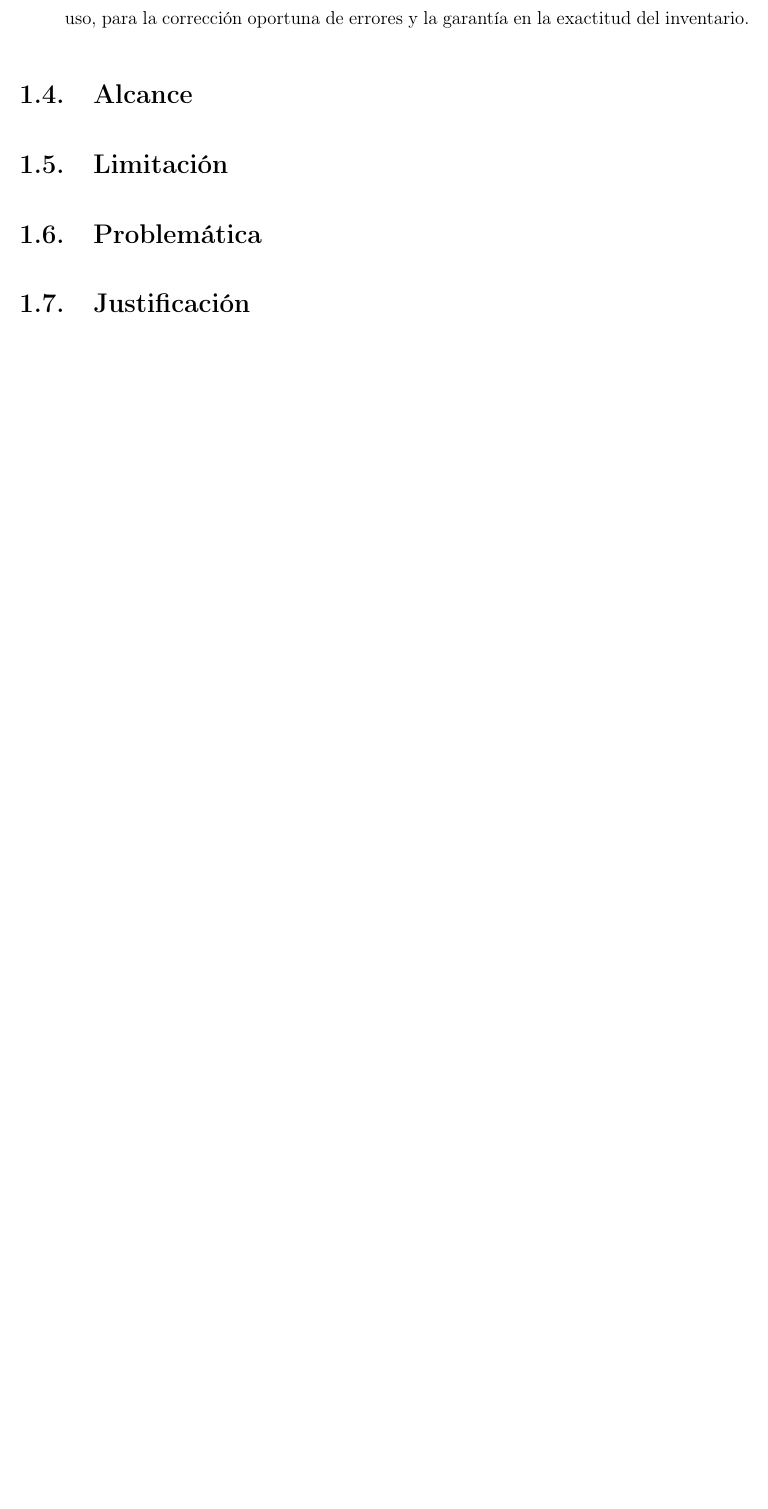
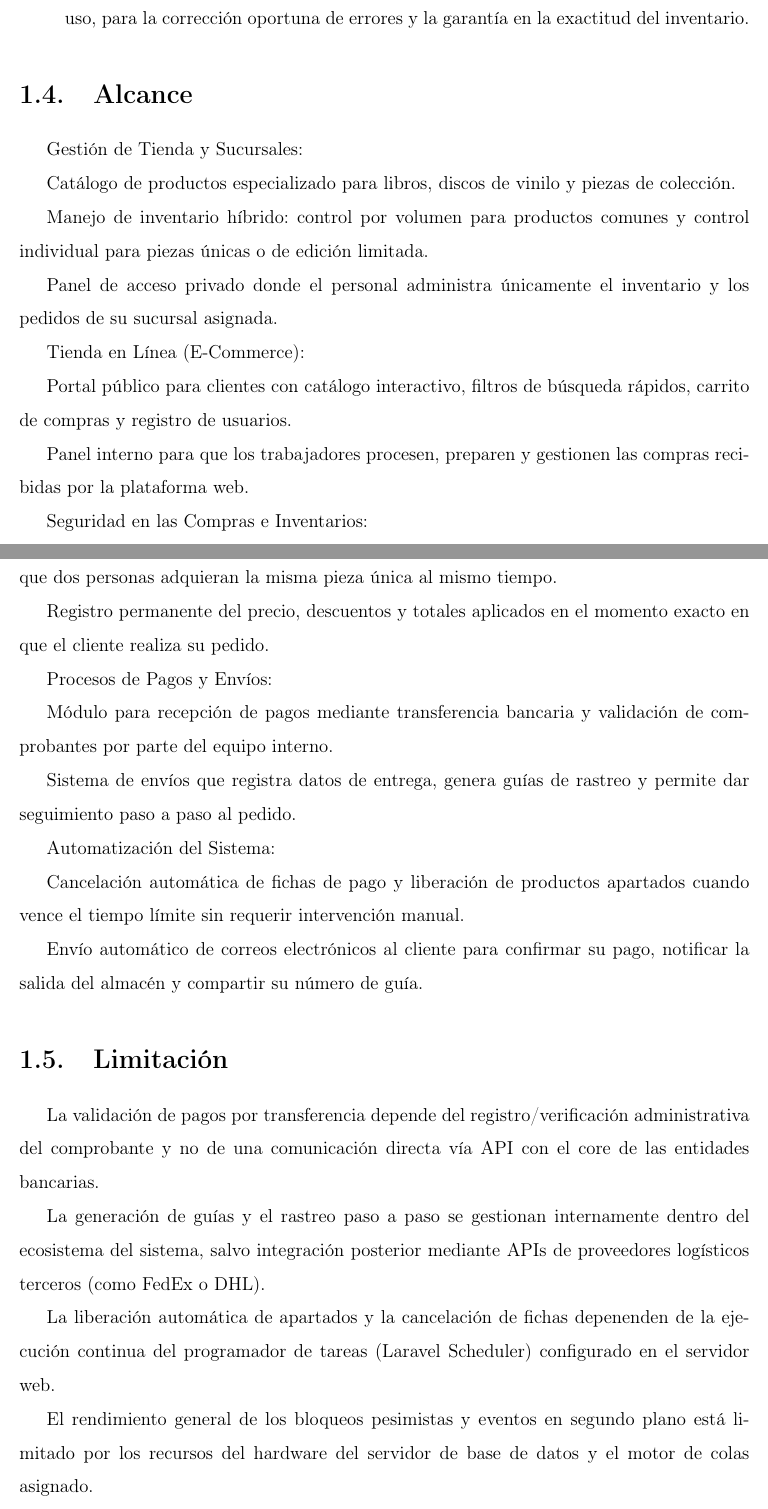
Before and after one commit to QuijadaEvelyn/Sistema-de-gesti-n-de-tienda-e-inventario, a LaTeX document (DOC/Proeycto.tex, which reads DOC/capitulos/capitulo1.tex): part of page 9 of 16 before the commit and two parts of pages 9 and 10 of 18 after it, the two joined at a grey line, cut so that both start at the same text, the shorter picture padded with empty space. Compiled offline with pdfLaTeX.

Commit message:
Se agregó alcance, problemática, justificación y limitaciones

```diff
--- a/DOC/capitulos/capitulo1.tex
+++ b/DOC/capitulos/capitulo1.tex
@@ -38,7 +38,51 @@ Desarrollar un sistema web de gestión de inventario y punto de venta para libro
 
 \section{Alcance}
 
+Gestión de Tienda y Sucursales:
+
+Catálogo de productos especializado para libros, discos de vinilo y piezas de colección.
+
+Manejo de inventario híbrido: control por volumen para productos comunes y control individual para piezas únicas o de edición limitada.
+
+Panel de acceso privado donde el personal administra únicamente el inventario y los pedidos de su sucursal asignada.
+
+
+Tienda en Línea (E-Commerce):
+
+Portal público para clientes con catálogo interactivo, filtros de búsqueda rápidos, carrito de compras y registro de usuarios.
+
+Panel interno para que los trabajadores procesen, preparen y gestionen las compras recibidas por la plataforma web.
+
+
+Seguridad en las Compras e Inventarios:
+
+Congelamiento inmediato del producto exclusivo durante el proceso de compra para evitar que dos personas adquieran la misma pieza única al mismo tiempo.
+
+Registro permanente del precio, descuentos y totales aplicados en el momento exacto en que el cliente realiza su pedido.
+
+
+Procesos de Pagos y Envíos:
+
+Módulo para recepción de pagos mediante transferencia bancaria y validación de comprobantes por parte del equipo interno.
+
+Sistema de envíos que registra datos de entrega, genera guías de rastreo y permite dar seguimiento paso a paso al pedido.
+
+
+Automatización del Sistema:
+
+Cancelación automática de fichas de pago y liberación de productos apartados cuando vence el tiempo límite sin requerir intervención manual.
+
+Envío automático de correos electrónicos al cliente para confirmar su pago, notificar la salida del almacén y compartir su número de guía.
+
+
 
 \section{Limitación}
+La validación de pagos por transferencia depende del registro/verificación administrativa del comprobante y no de una comunicación directa vía API con el core de las entidades bancarias.
+
+La generación de guías y el rastreo paso a paso se gestionan internamente dentro del ecosistema del sistema, salvo integración posterior mediante APIs de proveedores logísticos terceros (como FedEx o DHL).
+
+La liberación automática de apartados y la cancelación de fichas depenenden de la ejecución continua del programador de tareas (Laravel Scheduler) configurado en el servidor web.
+
+El rendimiento general de los bloqueos pesimistas y eventos en segundo plano está limitado por los recursos del hardware del servidor de base de datos y el motor de colas asignado.
 
 \section{Problemática}
```
Also changed, not shown: DOC/capitulos/capitulo1.tex (7 more changed lines).
